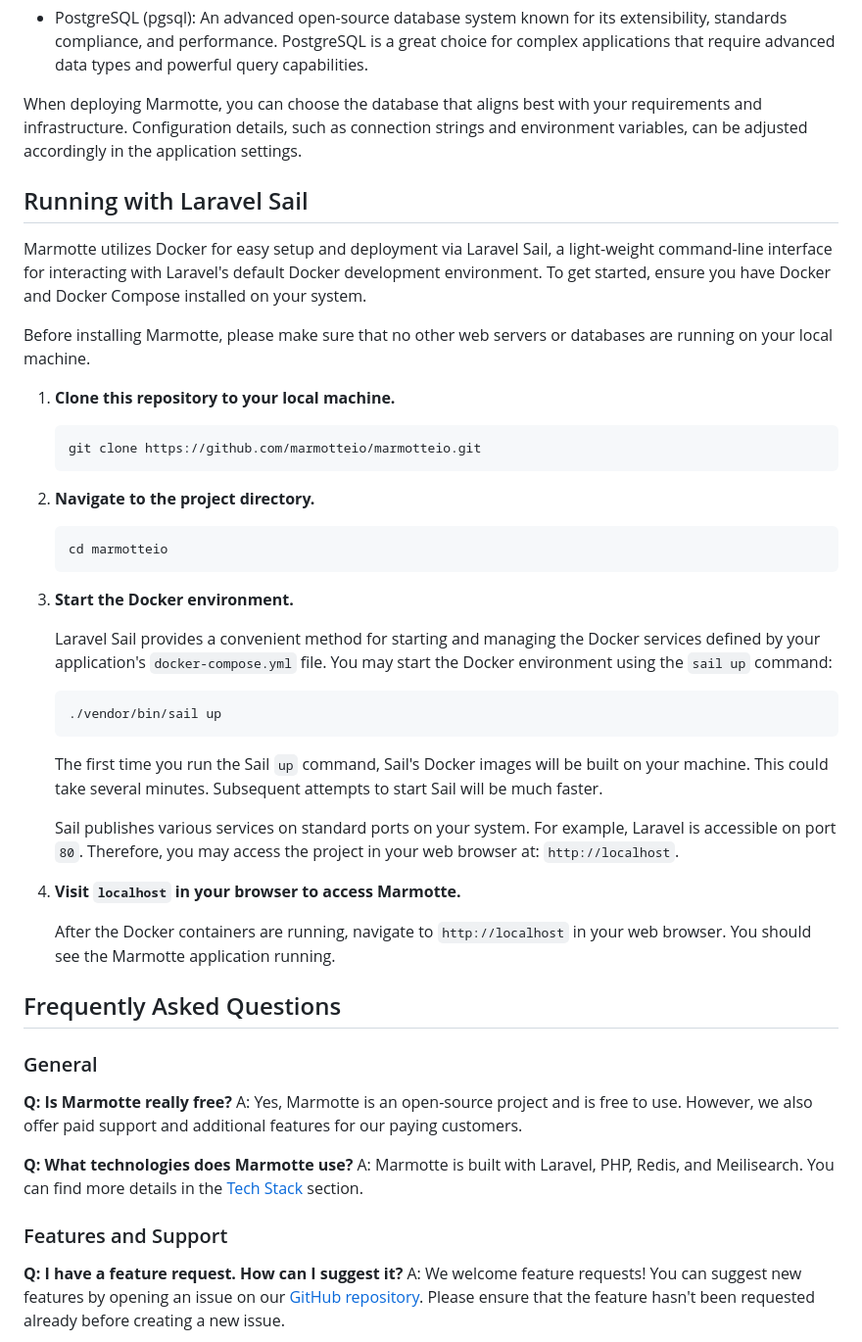
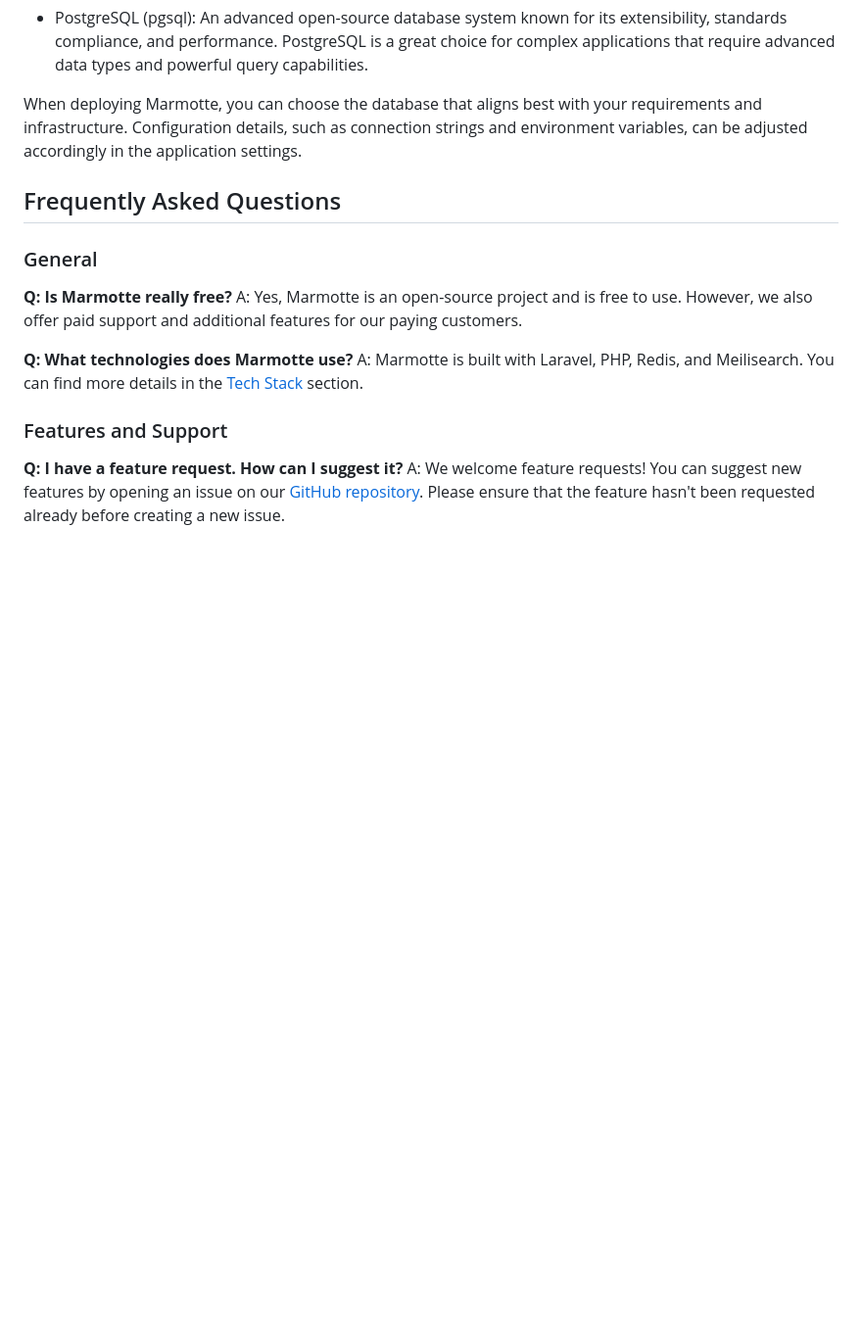
Before and after one commit to marmotteio/marmotteio, a Markdown page: README.md, the part around one of its changes. Shown at 98% size. Rendered like a GitHub page; blank space fills up the shorter version.

````diff
--- a/README.md
+++ b/README.md
@@ -84,38 +137,6 @@ Marmotte is compatible with multiple database systems to cater to various deploy
 -   PostgreSQL (pgsql): An advanced open-source database system known for its extensibility, standards compliance, and performance. PostgreSQL is a great choice for complex applications that require advanced data types and powerful query capabilities.
 
 When deploying Marmotte, you can choose the database that aligns best with your requirements and infrastructure. Configuration details, such as connection strings and environment variables, can be adjusted accordingly in the application settings.
-
-## Running with Laravel Sail
-
-Marmotte utilizes Docker for easy setup and deployment via Laravel Sail, a light-weight command-line interface for interacting with Laravel's default Docker development environment. To get started, ensure you have Docker and Docker Compose installed on your system.
-
-Before installing Marmotte, please make sure that no other web servers or databases are running on your local machine.
-
-1. **Clone this repository to your local machine.**
-    ```
-    git clone https://github.com/marmotteio/marmotteio.git
-    ```
-
-2. **Navigate to the project directory.**
-    ```
-    cd marmotteio
-    ```
-
-3. **Start the Docker environment.**
-
-    Laravel Sail provides a convenient method for starting and managing the Docker services defined by your application's `docker-compose.yml` file. You may start the Docker environment using the `sail up` command:
-
-    ```
-    ./vendor/bin/sail up
-    ```
-
-    The first time you run the Sail `up` command, Sail's Docker images will be built on your machine. This could take several minutes. Subsequent attempts to start Sail will be much faster.
-
-    Sail publishes various services on standard ports on your system. For example, Laravel is accessible on port `80`. Therefore, you may access the project in your web browser at: `http://localhost`.
-
-4. **Visit `localhost` in your browser to access Marmotte.**
-
-   After the Docker containers are running, navigate to `http://localhost` in your web browser. You should see the Marmotte application running.
 
 ## Frequently Asked Questions
 
````
Also changed, not shown: other parts of README.md (+54 -1 lines).
